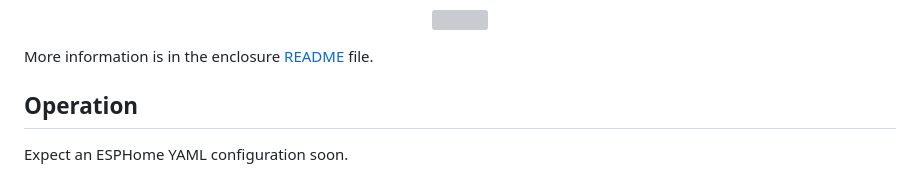
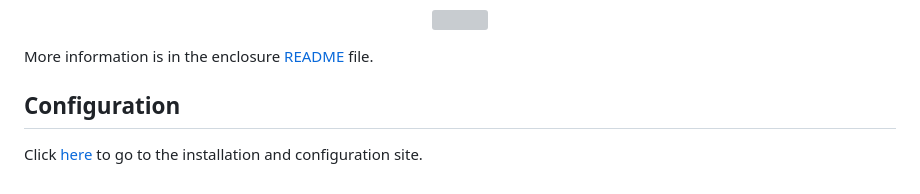
Before and after one commit to mikelawrence/esphome-indoor-multi-sensor-hardware, a Markdown page: README.md, the part around the change. Rendered like a GitHub page; grey boxes are pictures that could not be loaded.

Commit message:
README point to installtion and configuration site.

```diff
--- a/README.md
+++ b/README.md
@@ -82,5 +82,5 @@ I'm not using USB-C Power Delivery but I am expecting 5V @ 3A which is readily a
 
 More information is in the enclosure [README](enclosure/README.md) file.
 
-## Operation
-Expect an ESPHome YAML configuration soon.
+## Configuration
+Click [here](https://mikelawrence.github.io/esphome-indoor-multi-sensor-config/) to go to the installation and configuration site.
```
